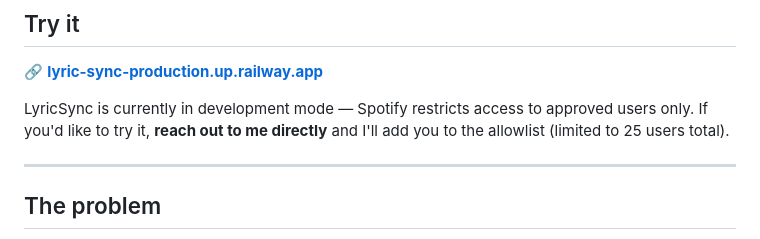
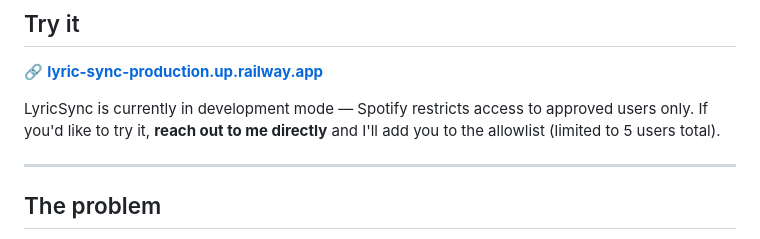
Before and after one commit to chaitanya-arora/lyric-sync, a Markdown page: README.md, the part around the change. Drawn GitHub-style.

```diff
--- a/README.md
+++ b/README.md
@@ -10,7 +10,7 @@ Built for language learners, music lovers, and anyone who's ever felt an emotion
 
 🔗 **[lyric-sync-production.up.railway.app](https://lyric-sync-production.up.railway.app)**
 
-LyricSync is currently in development mode — Spotify restricts access to approved users only. If you'd like to try it, **reach out to me directly** and I'll add you to the allowlist (limited to 25 users total).
+LyricSync is currently in development mode — Spotify restricts access to approved users only. If you'd like to try it, **reach out to me directly** and I'll add you to the allowlist (limited to 5 users total).
 
 ---
 
```
